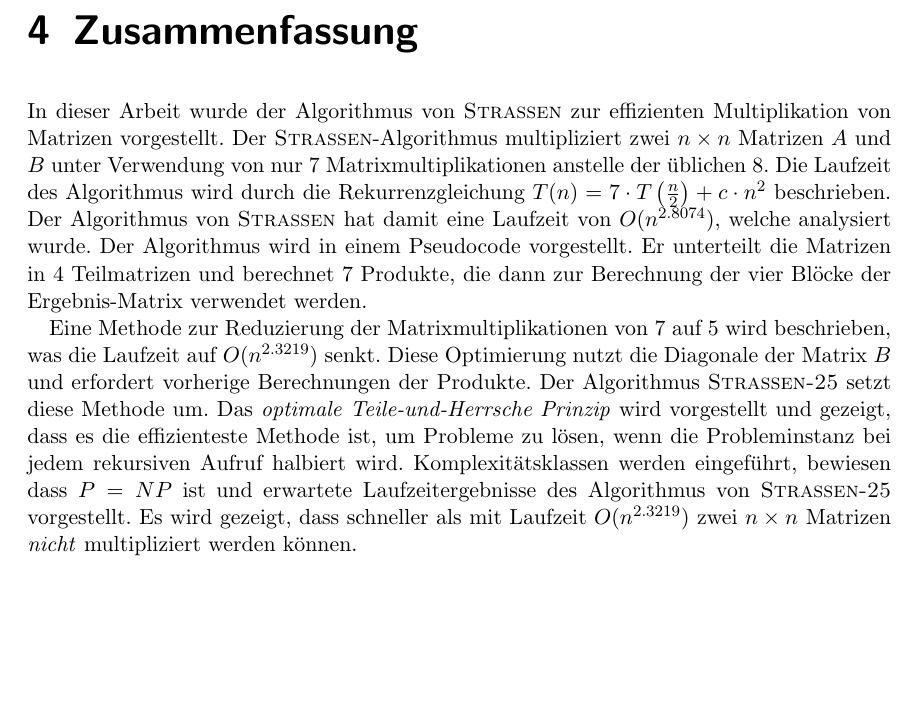
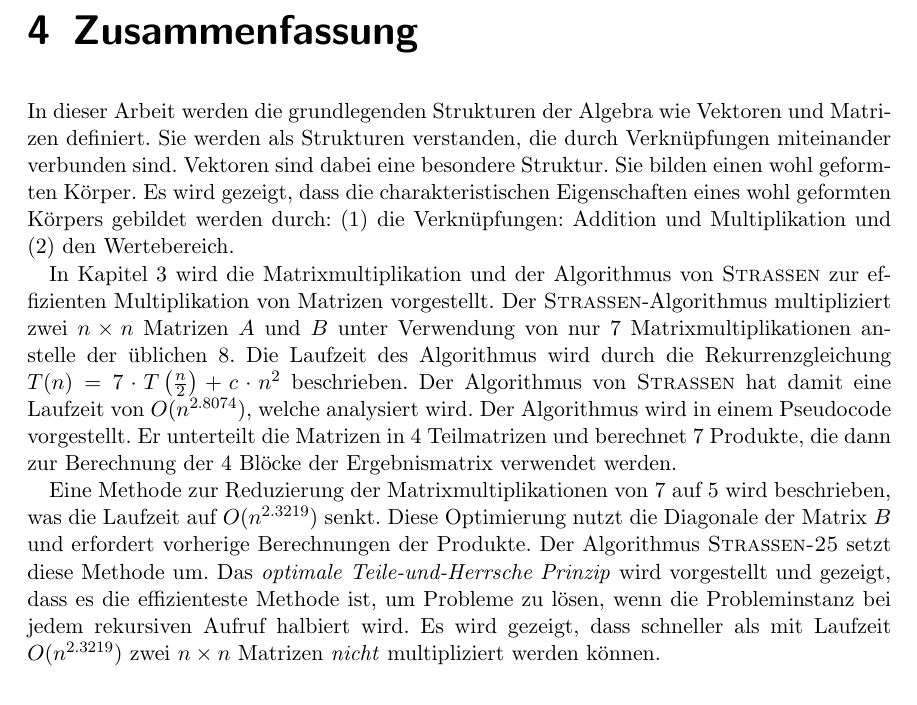
Before and after one commit to hjstephan86/algebra, a LaTeX book (doc/algebra.tex): part of page 15 of 15, cut so that both start at the same text, the shorter picture padded with empty space. Compiled offline with pdfLaTeX.

Commit message:
Zusammenfassung

```diff
--- a/doc/algebra.tex
+++ b/doc/algebra.tex
@@ -421,9 +422,11 @@ Eine Überlegung ist die folgende: Halte die Wertebereiche von Elementen einer M
 In der Beweisführung, dass es keinen Teile-und-Herrsche Algorithmus zur Multiplikation von $n \times n$ Matrizen gibt, der weniger als 5 Matrixmultiplikationen benötigt, wurde die Eigenschaft des Projezierens genutzt. Zwei Vektoren $\boldsymbol{u}$ und $\boldsymbol{v}$ projezieren $\boldsymbol{w}$ genau dann, wenn es Konstanten $k_1$ und $k_2$ gibt, so dass $$k_1 \boldsymbol{u} + k_2\boldsymbol{v} = \boldsymbol{w} \neq \boldsymbol{0}.$$ Es ist im Allgemeinen von Interesse, eine minimale Projektion zu finden: Finde eine minimale Projektion, nimm noch eine Konstante $k$ weg, dann ist es die \textit{größte Einheit}, die aus sich heraus, egal wie, nichts mehr projezieren kann außer $\boldsymbol{0}$. Die Idee des Algorithmus von \textsc{Strassen-25} eignet sich zum Finden von größten, nicht projezierbaren Einheiten.
 
 \chapter{Zusammenfassung}
-In dieser Arbeit wurde der Algorithmus von \textsc{Strassen} zur effizienten Multiplikation von Matrizen vorgestellt. Der \textsc{Strassen}-Algorithmus multipliziert zwei $n \times n$ Matrizen $A$ und $B$ unter Verwendung von nur 7 Matrixmultiplikationen anstelle der üblichen 8. Die Laufzeit des Algorithmus wird durch die Rekurrenzgleichung $T(n) = 7 \cdot T\left(\frac{n}{2}\right) + c \cdot n^2$ beschrieben. Der Algorithmus von \textsc{Strassen} hat damit eine Laufzeit von $O(n^{2.8074})$, welche analysiert wurde. Der Algorithmus wird in einem Pseudocode vorgestellt. Er unterteilt die Matrizen in 4 Teilmatrizen und berechnet 7 Produkte, die dann zur Berechnung der vier Blöcke der Ergebnis-Matrix verwendet werden.
+In dieser Arbeit werden die grundlegenden Strukturen der Algebra wie Vektoren und Matrizen definiert. Sie werden als Strukturen verstanden, die durch Verknüpfungen miteinander verbunden sind. Vektoren sind dabei eine besondere Struktur. Sie bilden einen wohl geformten Körper. Es wird gezeigt, dass die charakteristischen Eigenschaften eines wohl geformten Körpers gebildet werden durch: (1) die Verknüpfungen: Addition und Multiplikation und (2) den Wertebereich.
 
-Eine Methode zur Reduzierung der Matrixmultiplikationen von 7 auf 5 wird beschrieben, was die Laufzeit auf $O(n^{2.3219})$ senkt. Diese Optimierung nutzt die Diagonale der Matrix $B$ und erfordert vorherige Berechnungen der Produkte. Der Algorithmus \textsc{Strassen-25} setzt diese Methode um. Das \textit{optimale Teile-und-Herrsche Prinzip} wird vorgestellt und gezeigt, dass es die effizienteste Methode ist, um Probleme zu lösen, wenn die Probleminstanz bei jedem rekursiven Aufruf halbiert wird. Komplexitätsklassen werden eingeführt, bewiesen dass $P = NP$ ist und erwartete Laufzeitergebnisse des Algorithmus von \textsc{Strassen-25} vorgestellt. Es wird gezeigt, dass schneller als mit Laufzeit $O(n^{2.3219})$ zwei $n \times n$ Matrizen \textit{nicht} multipliziert werden können.
+In Kapitel \ref{chap:anwendungen} wird die Matrixmultiplikation und der Algorithmus von \textsc{Strassen} zur effizienten Multiplikation von Matrizen vorgestellt. Der \textsc{Strassen}-Algorithmus multipliziert zwei $n \times n$ Matrizen $A$ und $B$ unter Verwendung von nur 7 Matrixmultiplikationen anstelle der üblichen 8. Die Laufzeit des Algorithmus wird durch die Rekurrenzgleichung $T(n) = 7 \cdot T\left(\frac{n}{2}\right) + c \cdot n^2$ beschrieben. Der Algorithmus von \textsc{Strassen} hat damit eine Laufzeit von $O(n^{2.8074})$, welche analysiert wird. Der Algorithmus wird in einem Pseudocode vorgestellt. Er unterteilt die Matrizen in 4 Teilmatrizen und berechnet 7 Produkte, die dann zur Berechnung der 4 Blöcke der Ergebnismatrix verwendet werden.
+
+Eine Methode zur Reduzierung der Matrixmultiplikationen von 7 auf 5 wird beschrieben, was die Laufzeit auf $O(n^{2.3219})$ senkt. Diese Optimierung nutzt die Diagonale der Matrix $B$ und erfordert vorherige Berechnungen der Produkte. Der Algorithmus \textsc{Strassen-25} setzt diese Methode um. Das \textit{optimale Teile-und-Herrsche Prinzip} wird vorgestellt und gezeigt, dass es die effizienteste Methode ist, um Probleme zu lösen, wenn die Probleminstanz bei jedem rekursiven Aufruf halbiert wird. Es wird gezeigt, dass schneller als mit Laufzeit $O(n^{2.3219})$ zwei $n \times n$ Matrizen \textit{nicht} multipliziert werden können.
 
 \section{Ausblick}
 
```
Also changed, not shown: doc/algebra.pdf, doc/algebra.tex (1 more changed lines).
